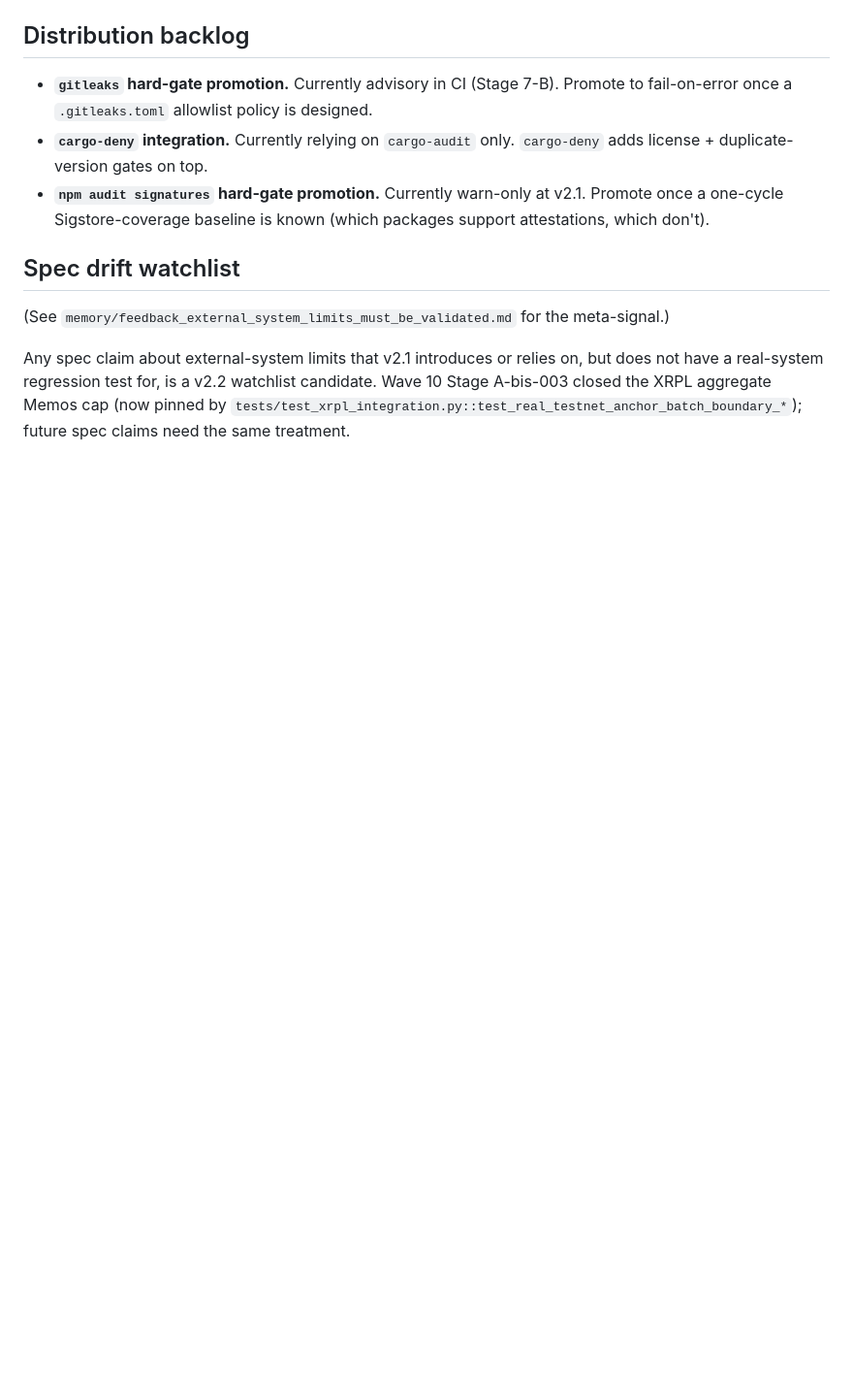
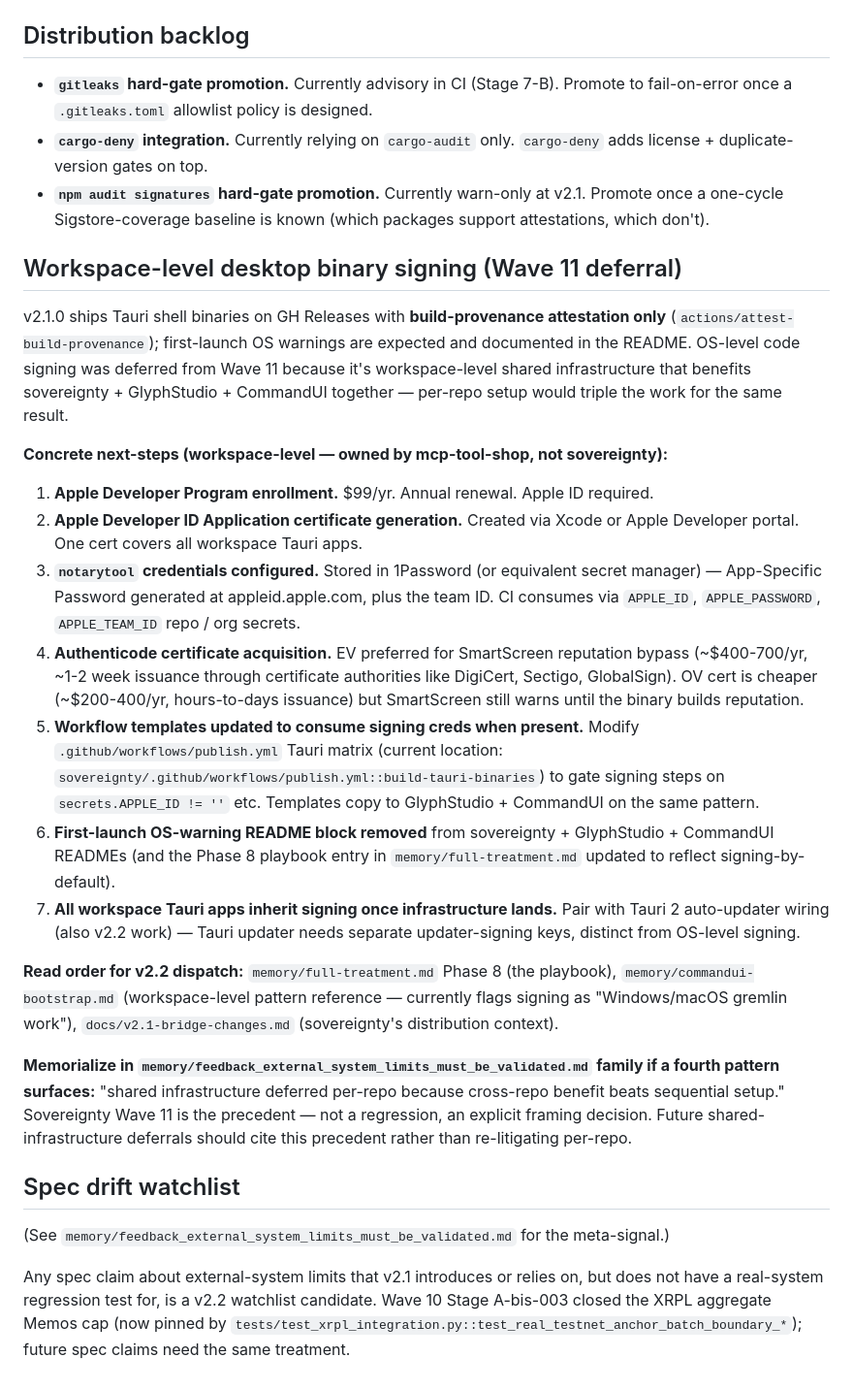
Before and after one commit to mcp-tool-shop-org/sovereignty, a Markdown page: docs/v2.2-backlog.md, the part around the change. Shown at 97% size. Rendered like a GitHub page; blank space fills up the shorter version.

Commit message:
docs: Phase 8 desktop binary distribution playbook + workspace-level signing backlog
Wave 11 Stage 11-playbook.

memory/full-treatment.md (global memory; updated separately) gains
Phase 8 — Desktop binary distribution. Sub-steps:

a) GH Actions release matrix (release: published trigger only, cost
   discipline)
b) Build provenance via actions/attest-build-provenance
c) GH Release artifacts with locked naming convention
   (<repo>-app-<version>-<target>.<ext>)
d) Optional OS-level signing — workspace-level setup (Apple Developer
   ID + notarytool / Authenticode / Linux GPG); per-repo work just
   consumes shared infrastructure
e) README OS-warning block (template included) when shipping unsigned
f) npm-launcher version sync only — Tauri binaries pulled from GH
   Releases via gh release download, NOT shipped through npm tarball
   (size discipline)
g) Auto-update (Tauri 2 updater) — defer until signing infrastructure
   exists

Sovereignty v2.1 ships through step (3) (a + b + c + e + f). Steps
(d) + (g) are workspace-level v2.2 work (sovereignty + GlyphStudio +
CommandUI inherit together).

docs/v2.2-backlog.md gains a 'Workspace-level desktop binary signing'
section with concrete next-steps:

1. Apple Developer Program enrollment ($99/yr)
2. Apple Developer ID Application certificate generation
3. notarytool credentials in 1Password (APPLE_ID, APPLE_PASSWORD,
   APPLE_TEAM_ID repo/org secrets)
4. Authenticode cert acquisition (EV preferred ~$400-700/yr,
   ~1-2 week issuance)
5. Workflow templates updated to consume signing creds when present
   (gate on secrets.APPLE_ID != ''); template copies to GlyphStudio +
   CommandUI
6. README OS-warning blocks removed once signing-by-default
7. Tauri 2 auto-updater wired alongside (separate updater-signing keys)

Read order for v2.2 dispatch: full-treatment.md Phase 8,
memory/commandui-bootstrap.md (workspace pattern reference),
docs/v2.1-bridge-changes.md (sovereignty distribution context).

Co-Authored-By: Claude Opus 4.7 (1M context) <noreply@anthropic.com>

```diff
--- a/docs/v2.2-backlog.md
+++ b/docs/v2.2-backlog.md
@@ -31,6 +31,24 @@ Pairs naturally: both are test-environment hygiene, both bounded, both would lan
 - **`cargo-deny` integration.** Currently relying on `cargo-audit` only. `cargo-deny` adds license + duplicate-version gates on top.
 - **`npm audit signatures` hard-gate promotion.** Currently warn-only at v2.1. Promote once a one-cycle Sigstore-coverage baseline is known (which packages support attestations, which don't).
 
+## Workspace-level desktop binary signing (Wave 11 deferral)
+
+v2.1.0 ships Tauri shell binaries on GH Releases with **build-provenance attestation only** (`actions/attest-build-provenance`); first-launch OS warnings are expected and documented in the README. OS-level code signing was deferred from Wave 11 because it's workspace-level shared infrastructure that benefits sovereignty + GlyphStudio + CommandUI together — per-repo setup would triple the work for the same result.
+
+**Concrete next-steps (workspace-level — owned by mcp-tool-shop, not sovereignty):**
+
+1. **Apple Developer Program enrollment.** $99/yr. Annual renewal. Apple ID required.
+2. **Apple Developer ID Application certificate generation.** Created via Xcode or Apple Developer portal. One cert covers all workspace Tauri apps.
+3. **`notarytool` credentials configured.** Stored in 1Password (or equivalent secret manager) — App-Specific Password generated at appleid.apple.com, plus the team ID. CI consumes via `APPLE_ID`, `APPLE_PASSWORD`, `APPLE_TEAM_ID` repo / org secrets.
+4. **Authenticode certificate acquisition.** EV preferred for SmartScreen reputation bypass (~$400-700/yr, ~1-2 week issuance through certificate authorities like DigiCert, Sectigo, GlobalSign). OV cert is cheaper (~$200-400/yr, hours-to-days issuance) but SmartScreen still warns until the binary builds reputation.
+5. **Workflow templates updated to consume signing creds when present.** Modify `.github/workflows/publish.yml` Tauri matrix (current location: `sovereignty/.github/workflows/publish.yml::build-tauri-binaries`) to gate signing steps on `secrets.APPLE_ID != ''` etc. Templates copy to GlyphStudio + CommandUI on the same pattern.
+6. **First-launch OS-warning README block removed** from sovereignty + GlyphStudio + CommandUI READMEs (and the Phase 8 playbook entry in `memory/full-treatment.md` updated to reflect signing-by-default).
+7. **All workspace Tauri apps inherit signing once infrastructure lands.** Pair with Tauri 2 auto-updater wiring (also v2.2 work) — Tauri updater needs separate updater-signing keys, distinct from OS-level signing.
+
+**Read order for v2.2 dispatch:** `memory/full-treatment.md` Phase 8 (the playbook), `memory/commandui-bootstrap.md` (workspace-level pattern reference — currently flags signing as "Windows/macOS gremlin work"), `docs/v2.1-bridge-changes.md` (sovereignty's distribution context).
+
+**Memorialize in `memory/feedback_external_system_limits_must_be_validated.md` family if a fourth pattern surfaces:** "shared infrastructure deferred per-repo because cross-repo benefit beats sequential setup." Sovereignty Wave 11 is the precedent — not a regression, an explicit framing decision. Future shared-infrastructure deferrals should cite this precedent rather than re-litigating per-repo.
+
 ## Spec drift watchlist
 
 (See `memory/feedback_external_system_limits_must_be_validated.md` for the meta-signal.)
```
